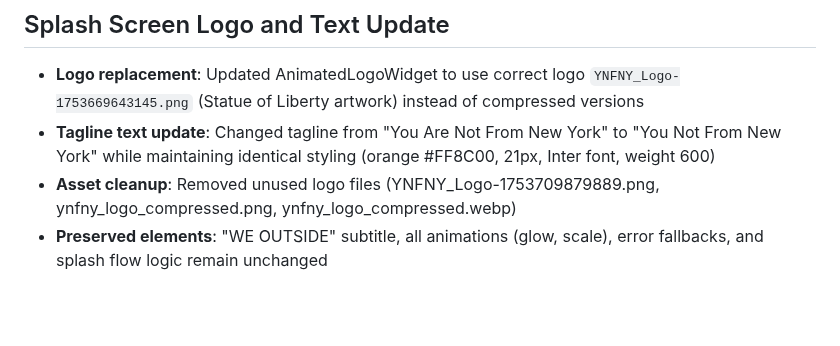
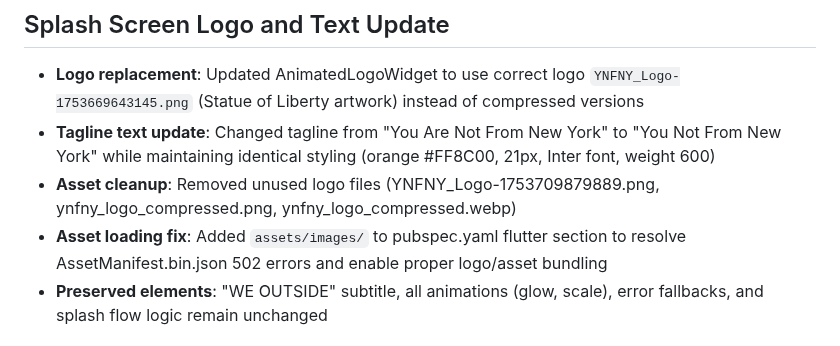
Before and after one commit to Gdogmacbobb/upload-now-works-fix-posting, a Markdown page: replit.md, the part around the change. GitHub-like rendering; blank space fills up the shorter version.

Commit message:
Update branding and fix asset loading issues
Update logo and tagline, clean up unused assets, and fix `AssetManifest.bin.json` 502 errors by adding `assets/images/` to `pubspec.yaml`.

Replit-Commit-Author: Agent
Replit-Commit-Session-Id: 28a27936-06bb-47ab-8c4d-368ade1be9b2
Replit-Commit-Checkpoint-Type: full_checkpoint
Replit-Commit-Screenshot-Url: https://storage.googleapis.com/screenshot-production-us-central1/3778a8d9-5267-4cac-ae3b-ed25f4f80501/28a27936-06bb-47ab-8c4d-368ade1be9b2/X01iaqp

```diff
--- a/replit.md
+++ b/replit.md
@@ -10,6 +10,7 @@ Preferred communication style: Simple, everyday language.
 - **Logo replacement**: Updated AnimatedLogoWidget to use correct logo `YNFNY_Logo-1753669643145.png` (Statue of Liberty artwork) instead of compressed versions
 - **Tagline text update**: Changed tagline from "You Are Not From New York" to "You Not From New York" while maintaining identical styling (orange #FF8C00, 21px, Inter font, weight 600)
 - **Asset cleanup**: Removed unused logo files (YNFNY_Logo-1753709879889.png, ynfny_logo_compressed.png, ynfny_logo_compressed.webp)
+- **Asset loading fix**: Added `assets/images/` to pubspec.yaml flutter section to resolve AssetManifest.bin.json 502 errors and enable proper logo/asset bundling
 - **Preserved elements**: "WE OUTSIDE" subtitle, all animations (glow, scale), error fallbacks, and splash flow logic remain unchanged
 
 # Recent Changes (October 9, 2025)
```
